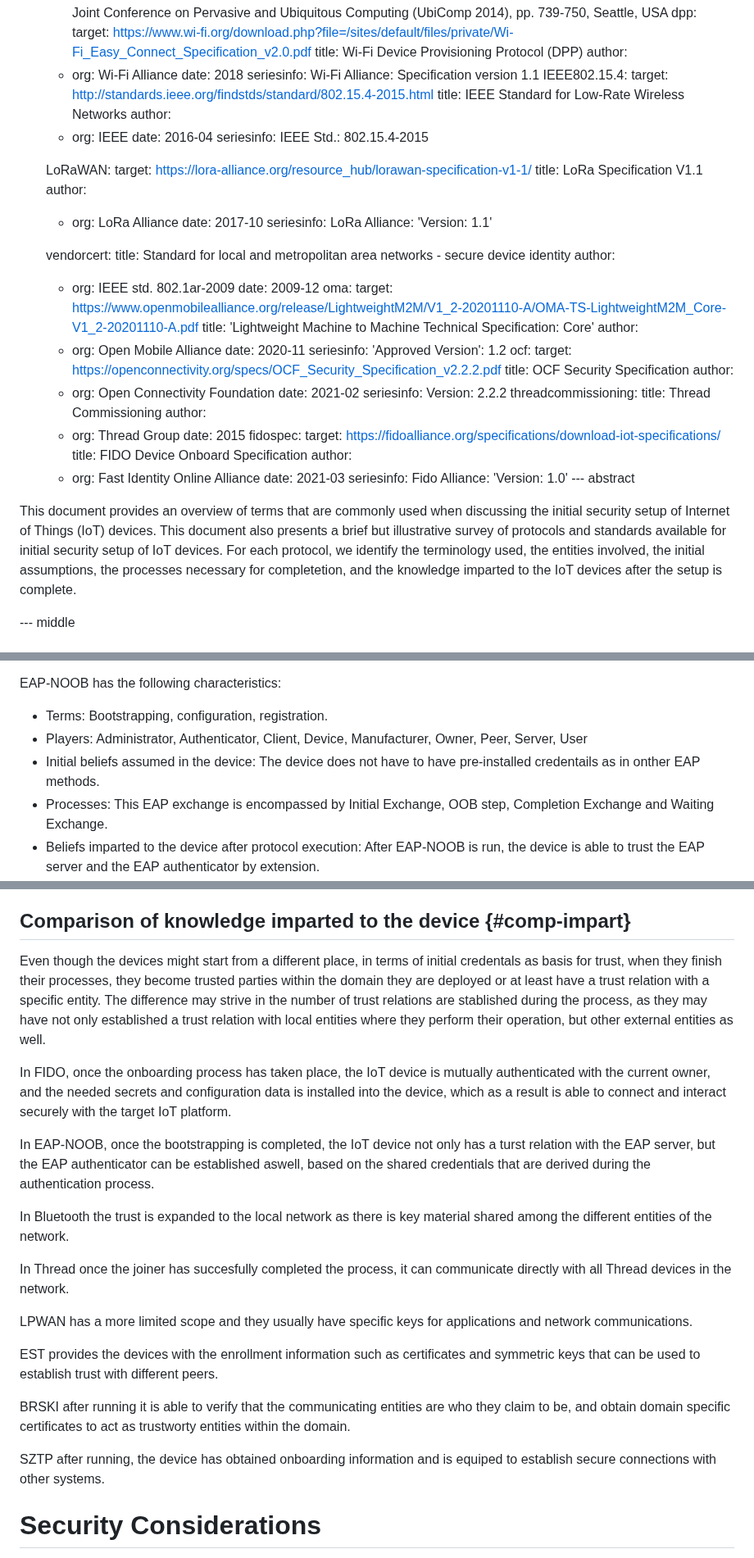
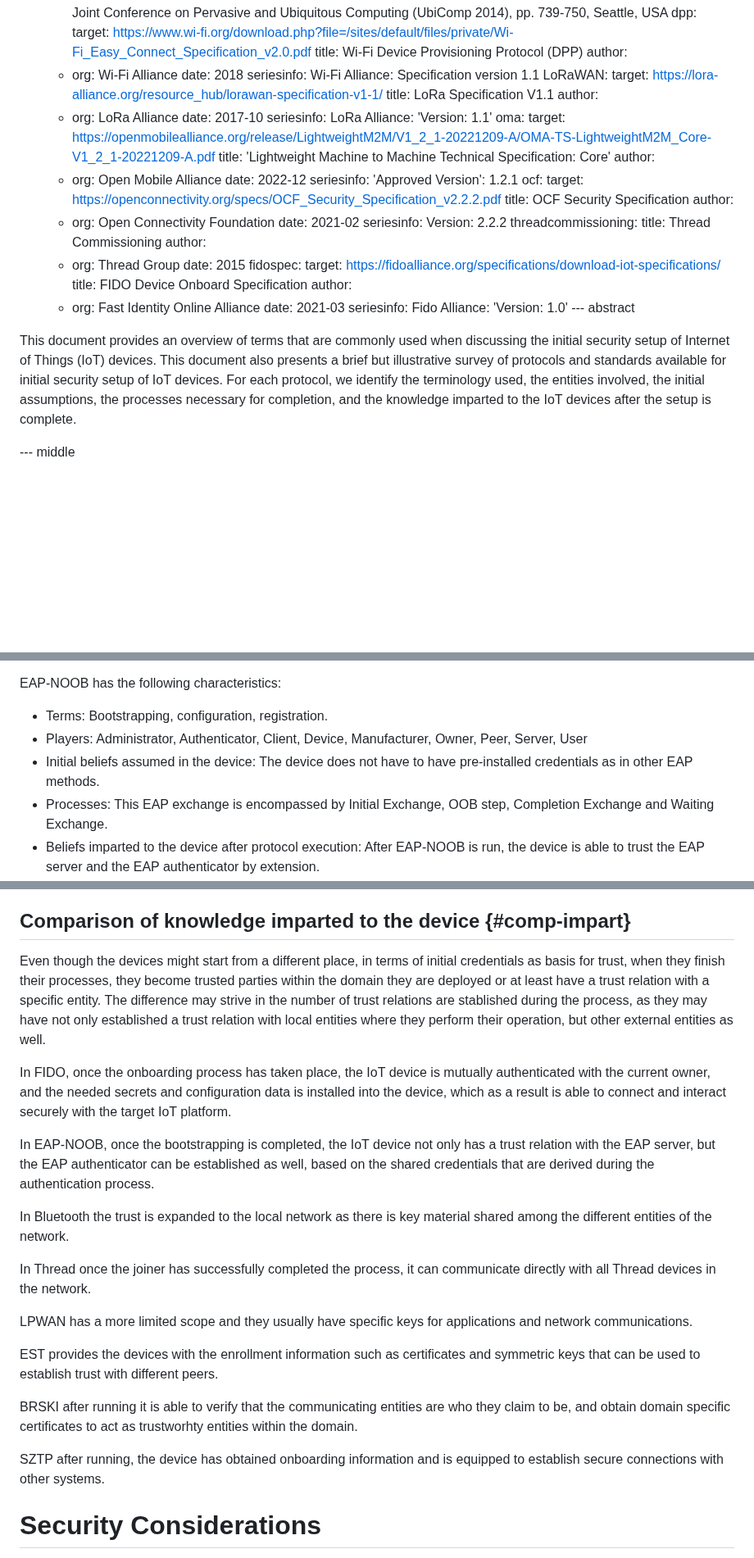
Before and after one commit to t2trg/security-setup-iot-devices, a Markdown page: draft-irtf-t2trg-security-setup-iot-devices.md, 3 parts joined by grey strips. Shown at 82% size. Drawn GitHub-style; blank space fills up the shorter version.

```diff
--- a/draft-irtf-t2trg-security-setup-iot-devices.md
+++ b/draft-irtf-t2trg-security-setup-iot-devices.md
@@ -107,15 +94,6 @@ informative:
     date: 2018
     seriesinfo:
       Wi-Fi Alliance: Specification version 1.1
-  IEEE802.15.4:
-    target: http://standards.ieee.org/findstds/standard/802.15.4-2015.html
-    title: IEEE Standard for Low-Rate Wireless Networks
-    author:
-    - org: IEEE
-    date: 2016-04
-    seriesinfo:
-      IEEE Std.: 802.15.4-2015
-
   LoRaWAN:
     target: https://lora-alliance.org/resource_hub/lorawan-specification-v1-1/
     title: LoRa Specification V1.1
@@ -124,20 +102,14 @@ informative:
     date: 2017-10
     seriesinfo:
       LoRa Alliance: 'Version: 1.1'
-
-  vendorcert:
-    title: Standard for local and metropolitan area networks - secure device identity
-    author:
-    - org: IEEE std. 802.1ar-2009
-    date: 2009-12
   oma:
-    target: https://www.openmobilealliance.org/release/LightweightM2M/V1_2-20201110-A/OMA-TS-LightweightM2M_Core-V1_2-20201110-A.pdf
+    target: https://openmobilealliance.org/release/LightweightM2M/V1_2_1-20221209-A/OMA-TS-LightweightM2M_Core-V1_2_1-20221209-A.pdf
     title: 'Lightweight Machine to Machine Technical Specification: Core'
     author:
     - org: Open Mobile Alliance
-    date: 2020-11
+    date: 2022-12
     seriesinfo:
-      'Approved Version': 1.2
+      'Approved Version': 1.2.1
   ocf:
     target: https://openconnectivity.org/specs/OCF_Security_Specification_v2.2.2.pdf
     title: OCF Security Specification
@@ -162,7 +134,7 @@ informative:
 --- abstract
 
 
-This document provides an overview of terms that are commonly used when discussing the initial security setup of Internet of Things (IoT) devices. This document also presents a brief but illustrative survey of protocols and standards available for initial security setup of IoT devices. For each protocol, we identify the terminology used, the entities involved, the initial assumptions, the processes necessary for completetion, and the knowledge imparted to the IoT devices after the setup is complete.
+This document provides an overview of terms that are commonly used when discussing the initial security setup of Internet of Things (IoT) devices. This document also presents a brief but illustrative survey of protocols and standards available for initial security setup of IoT devices. For each protocol, we identify the terminology used, the entities involved, the initial assumptions, the processes necessary for completion, and the knowledge imparted to the IoT devices after the setup is complete.
 
 --- middle
 
@@ -386,7 +359,7 @@ EAP-NOOB has the following characteristics:
 
   * Terms: Bootstrapping, configuration, registration.
   * Players: Administrator, Authenticator, Client, Device, Manufacturer, Owner, Peer, Server, User
-  * Initial beliefs assumed in the device: The device does not have to have pre-installed credentails as in onther EAP methods.
+  * Initial beliefs assumed in the device: The device does not have to have pre-installed credentials as in other EAP methods.
   * Processes: This EAP exchange is encompassed by Initial Exchange, OOB step, Completion Exchange and Waiting Exchange.
   * Beliefs imparted to the device after protocol execution: After EAP-NOOB is run, the device is able to trust the EAP server and the EAP authenticator by extension.
 
@@ -581,23 +554,23 @@ Analysing the different terms used over the different solutions reviewed in this
 ## Comparison of knowledge imparted to the device {#comp-impart}
 
 
-Even though the devices might start from a different place, in terms of initial credentals as basis for trust, when they finish their processes, they become trusted parties within the domain they are deployed or at least have a trust relation with a specific entity. The difference may strive in the number of trust relations are stablished during the process, as they may have not only established a trust relation with local entities where they perform their operation, but other external entities as well.
+Even though the devices might start from a different place, in terms of initial credentials as basis for trust, when they finish their processes, they become trusted parties within the domain they are deployed or at least have a trust relation with a specific entity. The difference may strive in the number of trust relations are stablished during the process, as they may have not only established a trust relation with local entities where they perform their operation, but other external entities as well.
 
 In FIDO, once the onboarding process has taken place, the IoT device is mutually authenticated with the current owner, and the needed secrets and configuration data is installed into the device, which as a result is able to connect and interact securely with the target IoT platform.
 
-In EAP-NOOB, once the bootstrapping is completed, the IoT device not only has a turst relation with the EAP server, but the EAP authenticator can be established aswell, based on the shared credentials that are derived during the authentication process.
+In EAP-NOOB, once the bootstrapping is completed, the IoT device not only has a trust relation with the EAP server, but the EAP authenticator can be established as well, based on the shared credentials that are derived during the authentication process.
 
 In Bluetooth the trust is expanded to the local network as there is key material shared among the different entities of the network.
 
-In Thread once the joiner has succesfully completed the process, it can communicate directly with all Thread devices in the network.
+In Thread once the joiner has successfully completed the process, it can communicate directly with all Thread devices in the network.
 
 LPWAN has a more limited scope and they usually have specific keys for applications and network communications.
 
 EST provides the devices with the enrollment information such as certificates and symmetric keys that can be used to establish trust with different peers.
 
-BRSKI after running it is able to verify that the communicating entities are who they claim to be, and obtain domain specific certificates to act as trustworty entities within the domain.
+BRSKI after running it is able to verify that the communicating entities are who they claim to be, and obtain domain specific certificates to act as trustworhty entities within the domain.
 
-SZTP after running, the device has obtained onboarding information and is equiped to establish secure connections with other systems.
+SZTP after running, the device has obtained onboarding information and is equipped to establish secure connections with other systems.
 
 
 
```
Also changed, not shown: other parts of draft-irtf-t2trg-security-setup-iot-devices.md (+40 -52 lines).
